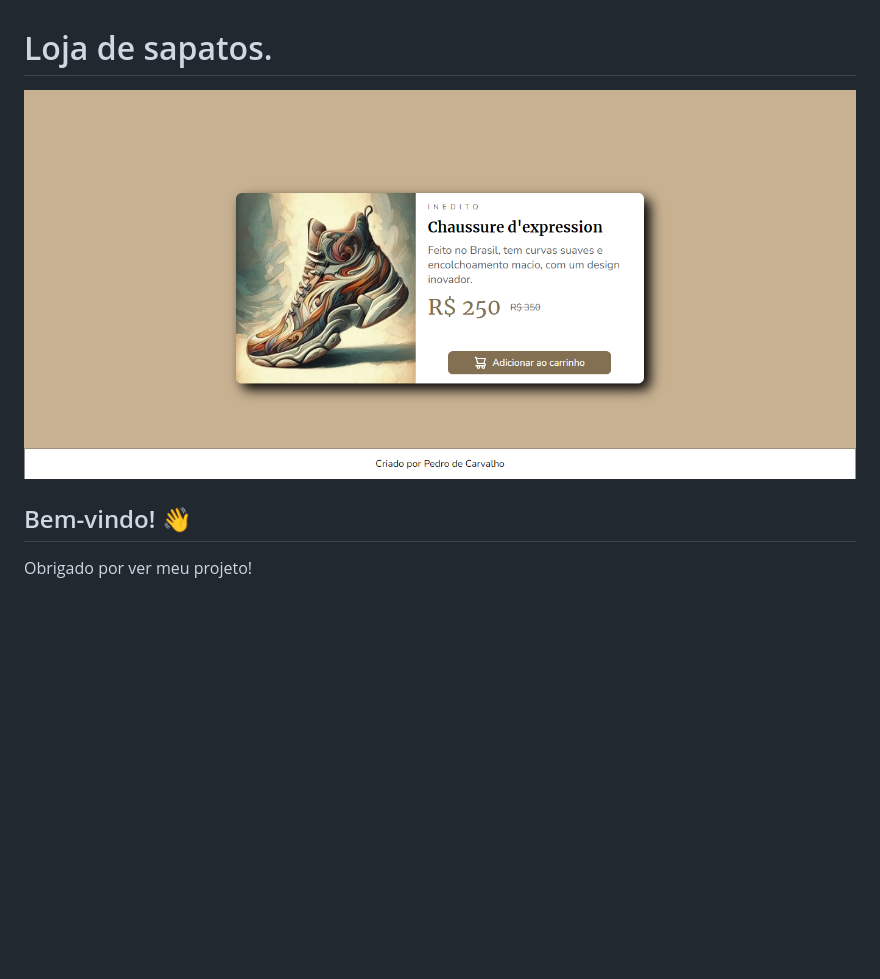
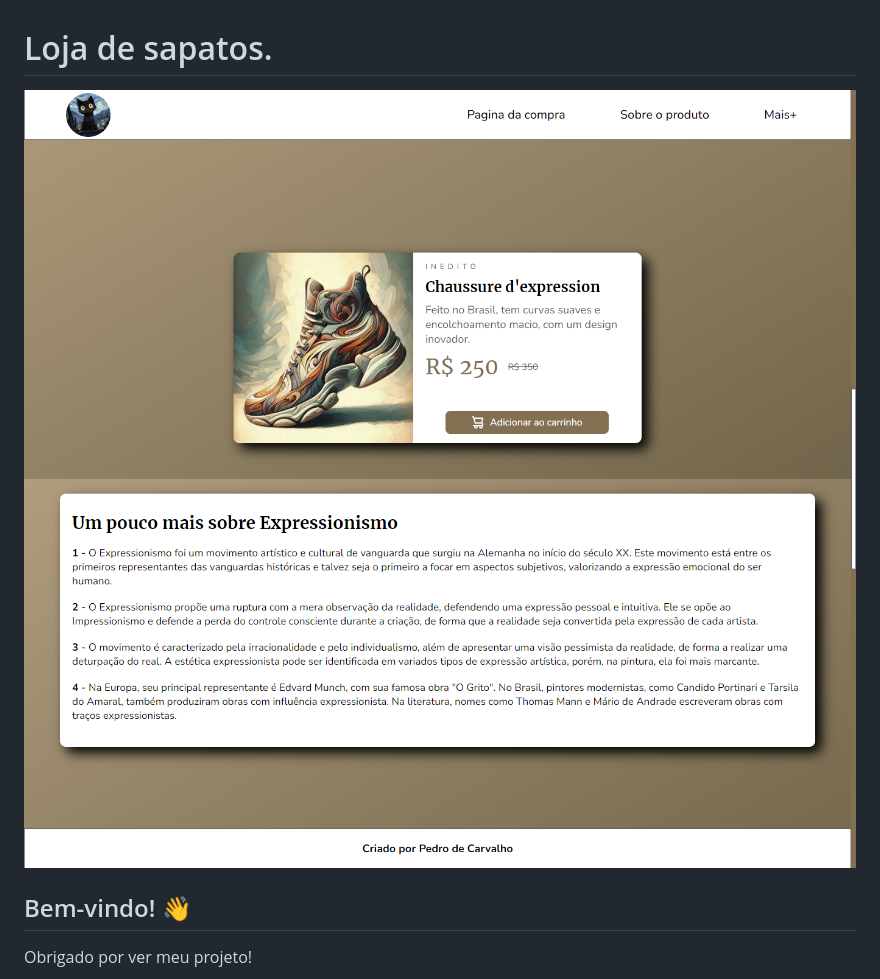
Before and after one commit to Evex12324/Loja-de-sapatos, a Markdown page: README.md, the part around the change. Rendered like a GitHub page; pictures changed too: github/capa-do-projeto-2.png (added), github/capa-do-projeto.png; blank space fills up the shorter version.

```diff
--- a/README.md
+++ b/README.md
@@ -1,6 +1,7 @@
 # Loja de sapatos.
 
 ![Visualização do site Loja de sapatos](./github/capa-do-projeto.png)
+![Visualização do site Loja de sapatos](./github/capa-do-projeto-2.png)
 
 ## Bem-vindo! 👋
 Obrigado por ver meu projeto!
```
Also changed, not shown: src/images/Gitzin.jpeg (added), src/images/Sapato novo 1.jpg (added), src/images/Sapato novo 2.jpg (added), 4 other files.
